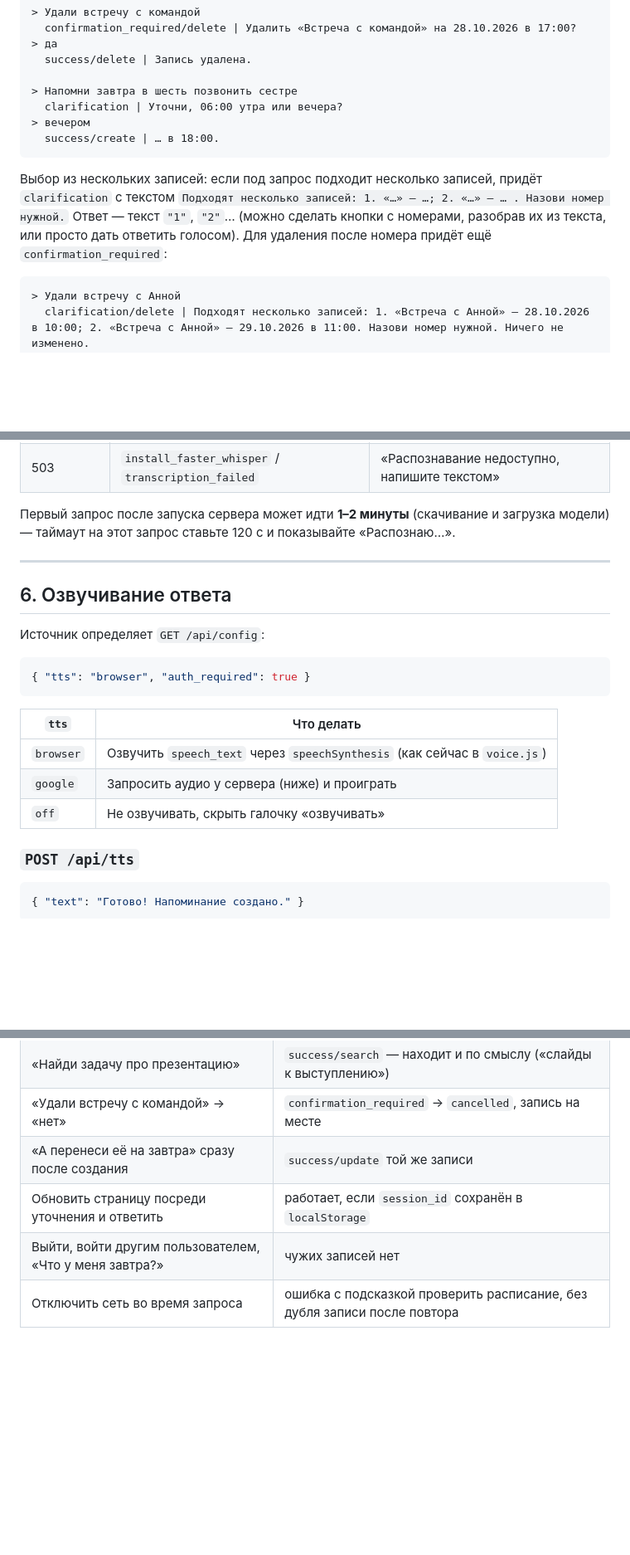
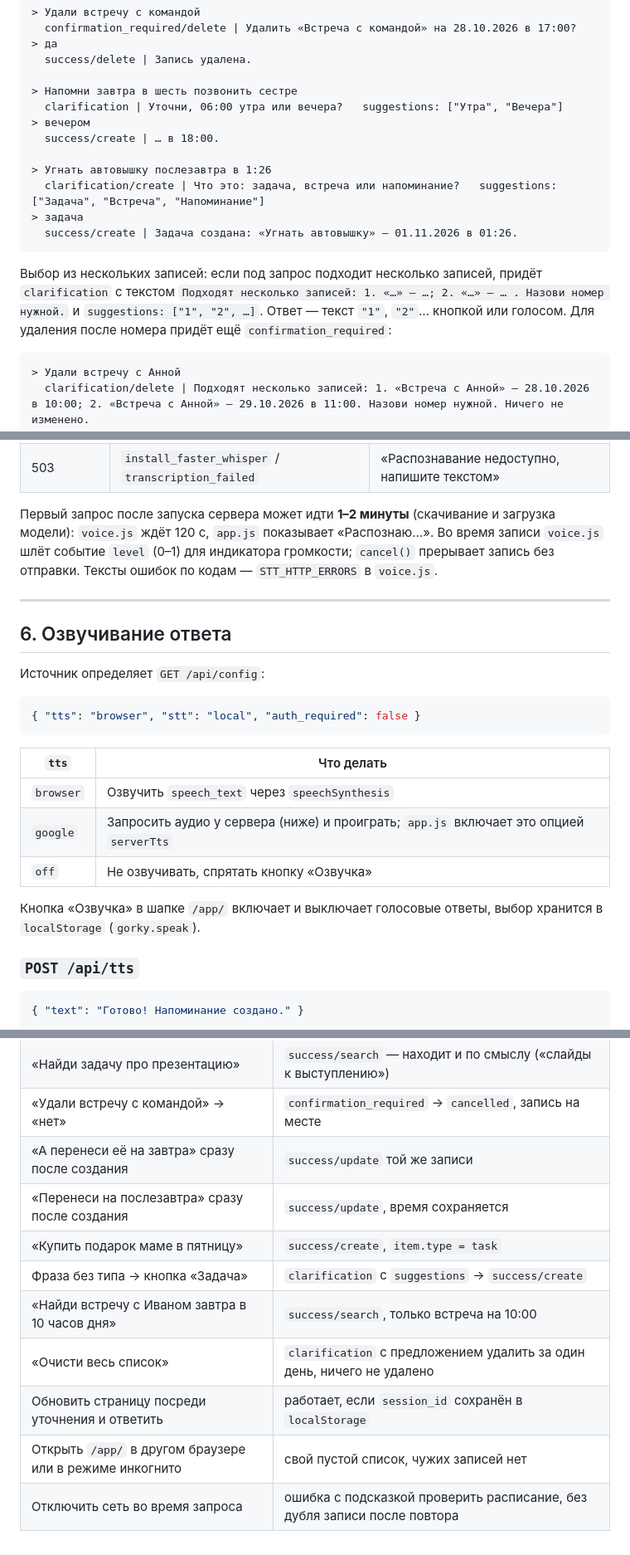
Before and after one commit to bikhe/gorkiycode-iitt, a Markdown page: FRONTEND.md, 3 parts joined by grey strips. Shown at 83% size. Drawn GitHub-style; blank space fills up the shorter version.

````diff
--- a/FRONTEND.md
+++ b/FRONTEND.md
@@ -175,12 +185,17 @@ if (config.auth_required && me.status === 401) showLogin(); else showChat();
   success/delete | Запись удалена.
 
 > Напомни завтра в шесть позвонить сестре
-  clarification | Уточни, 06:00 утра или вечера?
+  clarification | Уточни, 06:00 утра или вечера?   suggestions: ["Утра", "Вечера"]
 > вечером
   success/create | … в 18:00.
+
+> Угнать автовышку послезавтра в 1:26
+  clarification/create | Что это: задача, встреча или напоминание?   suggestions: ["Задача", "Встреча", "Напоминание"]
+> задача
+  success/create | Задача создана: «Угнать автовышку» — 01.11.2026 в 01:26.
 ```
 
-Выбор из нескольких записей: если под запрос подходит несколько записей, придёт `clarification` с текстом `Подходят несколько записей: 1. «…» — …; 2. «…» — … . Назови номер нужной.` Ответ — текст `"1"`, `"2"`… (можно сделать кнопки с номерами, разобрав их из текста, или просто дать ответить голосом). Для удаления после номера придёт ещё `confirmation_required`:
+Выбор из нескольких записей: если под запрос подходит несколько записей, придёт `clarification` с текстом `Подходят несколько записей: 1. «…» — …; 2. «…» — … . Назови номер нужной.` и `suggestions: ["1", "2", …]`. Ответ — текст `"1"`, `"2"`… кнопкой или голосом. Для удаления после номера придёт ещё `confirmation_required`:
 
 ```text
 > Удали встречу с Анной
@@ -289,7 +311,7 @@ const res = await fetch('/api/transcribe', { method: 'POST', body: form });
 | 415 | `audio_required` | ошибка фронта: неверный тип файла |
 | 503 | `install_faster_whisper` / `transcription_failed` | «Распознавание недоступно, напишите текстом» |
 
-Первый запрос после запуска сервера может идти **1–2 минуты** (скачивание и загрузка модели) — таймаут на этот запрос ставьте 120 с и показывайте «Распознаю…».
+Первый запрос после запуска сервера может идти **1–2 минуты** (скачивание и загрузка модели): `voice.js` ждёт 120 с, `app.js` показывает «Распознаю…». Во время записи `voice.js` шлёт событие `level` (0–1) для индикатора громкости; `cancel()` прерывает запись без отправки. Тексты ошибок по кодам — `STT_HTTP_ERRORS` в `voice.js`.
 
 ---
 
@@ -298,14 +320,16 @@ const res = await fetch('/api/transcribe', { method: 'POST', body: form });
 Источник определяет `GET /api/config`:
 
 ```json
-{ "tts": "browser", "auth_required": true }
+{ "tts": "browser", "stt": "local", "auth_required": false }
 ```
 
 | `tts` | Что делать |
 |---|---|
-| `browser` | Озвучить `speech_text` через `speechSynthesis` (как сейчас в `voice.js`) |
-| `google` | Запросить аудио у сервера (ниже) и проиграть |
-| `off` | Не озвучивать, скрыть галочку «озвучивать» |
+| `browser` | Озвучить `speech_text` через `speechSynthesis` |
+| `google` | Запросить аудио у сервера (ниже) и проиграть; `app.js` включает это опцией `serverTts` |
+| `off` | Не озвучивать, спрятать кнопку «Озвучка» |
+
+Кнопка «Озвучка» в шапке `/app/` включает и выключает голосовые ответы, выбор хранится в `localStorage` (`gorky.speak`).
 
 ### `POST /api/tts`
 
@@ -405,6 +428,11 @@ async function speakServer(text) {
 | «Найди задачу про презентацию» | `success/search` — находит и по смыслу («слайды к выступлению») |
 | «Удали встречу с командой» → «нет» | `confirmation_required` → `cancelled`, запись на месте |
 | «А перенеси её на завтра» сразу после создания | `success/update` той же записи |
+| «Перенеси на послезавтра» сразу после создания | `success/update`, время сохраняется |
+| «Купить подарок маме в пятницу» | `success/create`, `item.type = task` |
+| Фраза без типа → кнопка «Задача» | `clarification` с `suggestions` → `success/create` |
+| «Найди встречу с Иваном завтра в 10 часов дня» | `success/search`, только встреча на 10:00 |
+| «Очисти весь список» | `clarification` с предложением удалить за один день, ничего не удалено |
 | Обновить страницу посреди уточнения и ответить | работает, если `session_id` сохранён в `localStorage` |
-| Выйти, войти другим пользователем, «Что у меня завтра?» | чужих записей нет |
+| Открыть `/app/` в другом браузере или в режиме инкогнито | свой пустой список, чужих записей нет |
 | Отключить сеть во время запроса | ошибка с подсказкой проверить расписание, без дубля записи после повтора |
````
Also changed, not shown: other parts of FRONTEND.md (+54 -38 lines).
